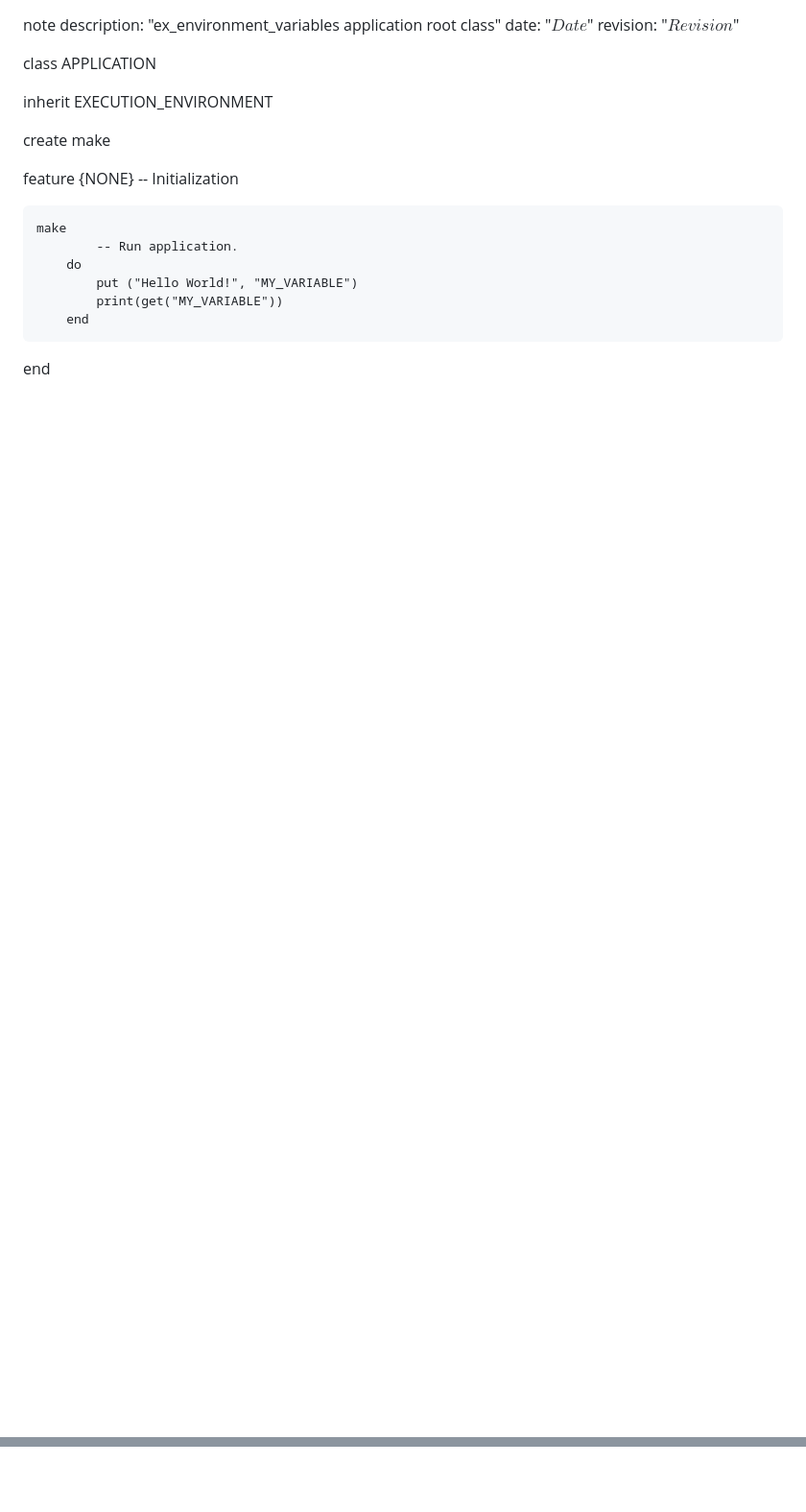
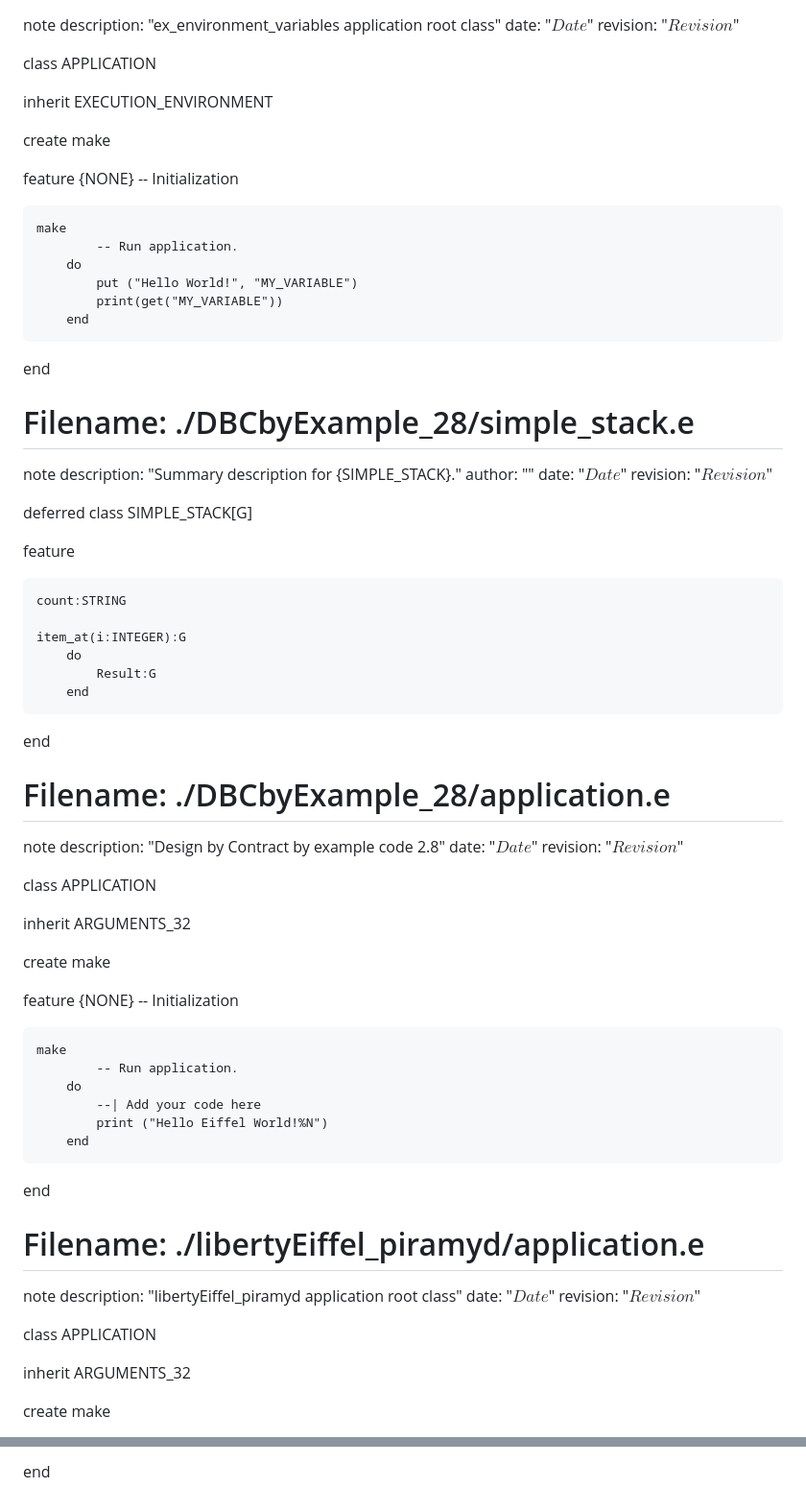
Before and after one commit to elviejo79/eiffel_10klocs, a Markdown page: for_beeminder.md, 2 parts joined by grey strips. Shown at 96% size. Rendered like a GitHub page; blank space fills up the shorter version.

Commit message:
auto generate for_beeminder so that it can count the lines of code.

```diff
--- a/for_beeminder.md
+++ b/for_beeminder.md
@@ -439,3 +439,66 @@ feature {NONE} -- Initialization
 		end
 
 end
+
+# Filename: ./DBCbyExample_28/simple_stack.e
+note
+	description: "Summary description for {SIMPLE_STACK}."
+	author: ""
+	date: "$Date$"
+	revision: "$Revision$"
+
+deferred class
+	SIMPLE_STACK[G]
+
+feature
+
+	count:STRING
+
+	item_at(i:INTEGER):G
+		do
+			Result:G
+		end
+
+end
+
+# Filename: ./DBCbyExample_28/application.e
+note
+	description: "Design by Contract by example code 2.8"
+	date: "$Date$"
+	revision: "$Revision$"
+
+class
+	APPLICATION
+
+inherit
+	ARGUMENTS_32
+
+create
+	make
+
+feature {NONE} -- Initialization
+
+	make
+			-- Run application.
+		do
+			--| Add your code here
+			print ("Hello Eiffel World!%N")
+		end
+
+end
+
+# Filename: ./libertyEiffel_piramyd/application.e
+note
+	description: "libertyEiffel_piramyd application root class"
+	date: "$Date$"
+	revision: "$Revision$"
+
+class
+	APPLICATION
+
+inherit
+	ARGUMENTS_32
+
+create
+	make
+
@@ -441,0 +664 @@ end
+end
```
Also changed, not shown: other parts of for_beeminder.md (+159 -0 lines).
